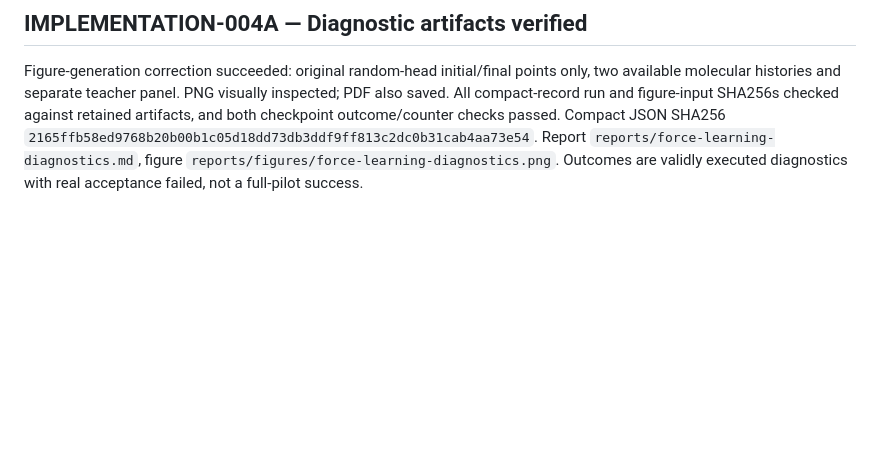
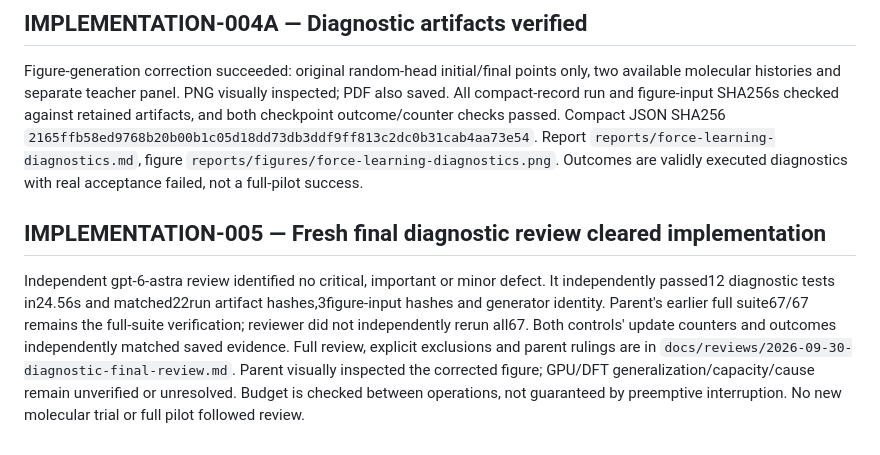
Before and after one commit to Shedrackeze002/idl-molecular-force-consistency, a Markdown page: reports/PAPER_EVIDENCE_LOG.md, the part around the change. GitHub-like rendering; blank space fills up the shorter version.

Commit message:
Save independent diagnostic review and complete execution trail

```diff
--- a/reports/PAPER_EVIDENCE_LOG.md
+++ b/reports/PAPER_EVIDENCE_LOG.md
@@ -373,3 +373,7 @@ Same original16IDs/seed0/zero head/backbone/Adam1e-3/loss scales, only sampling
 ## IMPLEMENTATION-004A — Diagnostic artifacts verified
 
 Figure-generation correction succeeded: original random-head initial/final points only, two available molecular histories and separate teacher panel. PNG visually inspected; PDF also saved. All compact-record run and figure-input SHA256s checked against retained artifacts, and both checkpoint outcome/counter checks passed. Compact JSON SHA256 `2165ffb58ed9768b20b00b1c05d18dd73db3ddf9ff813c2dc0b31cab4aa73e54`. Report `reports/force-learning-diagnostics.md`, figure `reports/figures/force-learning-diagnostics.png`. Outcomes are validly executed diagnostics with real acceptance failed, not a full-pilot success.
+
+## IMPLEMENTATION-005 — Fresh final diagnostic review cleared implementation
+
+Independent gpt-6-astra review identified no critical, important or minor defect. It independently passed12 diagnostic tests in24.56s and matched22run artifact hashes,3figure-input hashes and generator identity. Parent's earlier full suite67/67 remains the full-suite verification; reviewer did not independently rerun all67. Both controls' update counters and outcomes independently matched saved evidence. Full review, explicit exclusions and parent rulings are in `docs/reviews/2026-09-30-diagnostic-final-review.md`. Parent visually inspected the corrected figure; GPU/DFT generalization/capacity/cause remain unverified or unresolved. Budget is checked between operations, not guaranteed by preemptive interruption. No new molecular trial or full pilot followed review.
```
Also changed, not shown: docs/reviews/2026-09-30-diagnostic-final-review.md (added, +17 -0 lines), reports/force-diagnostic-execution-record.md (added, +41 -0 lines).
